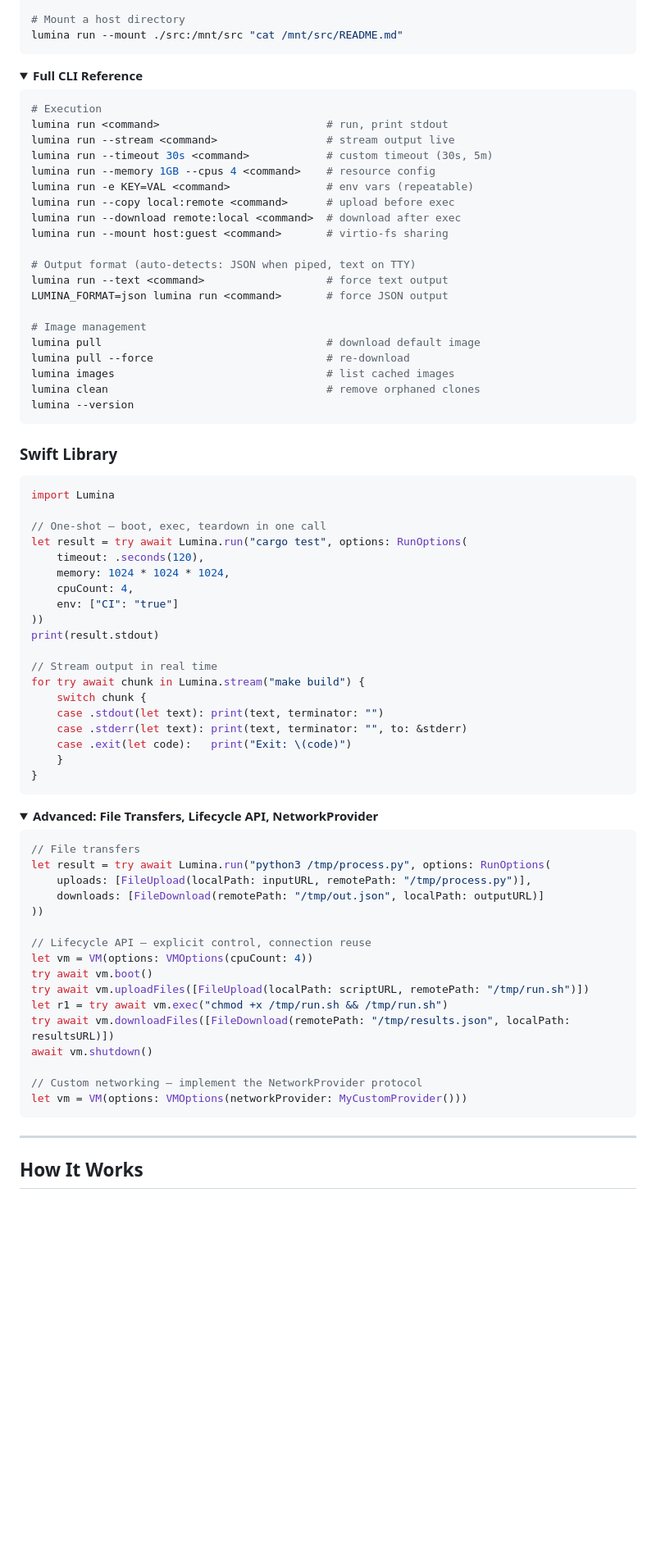
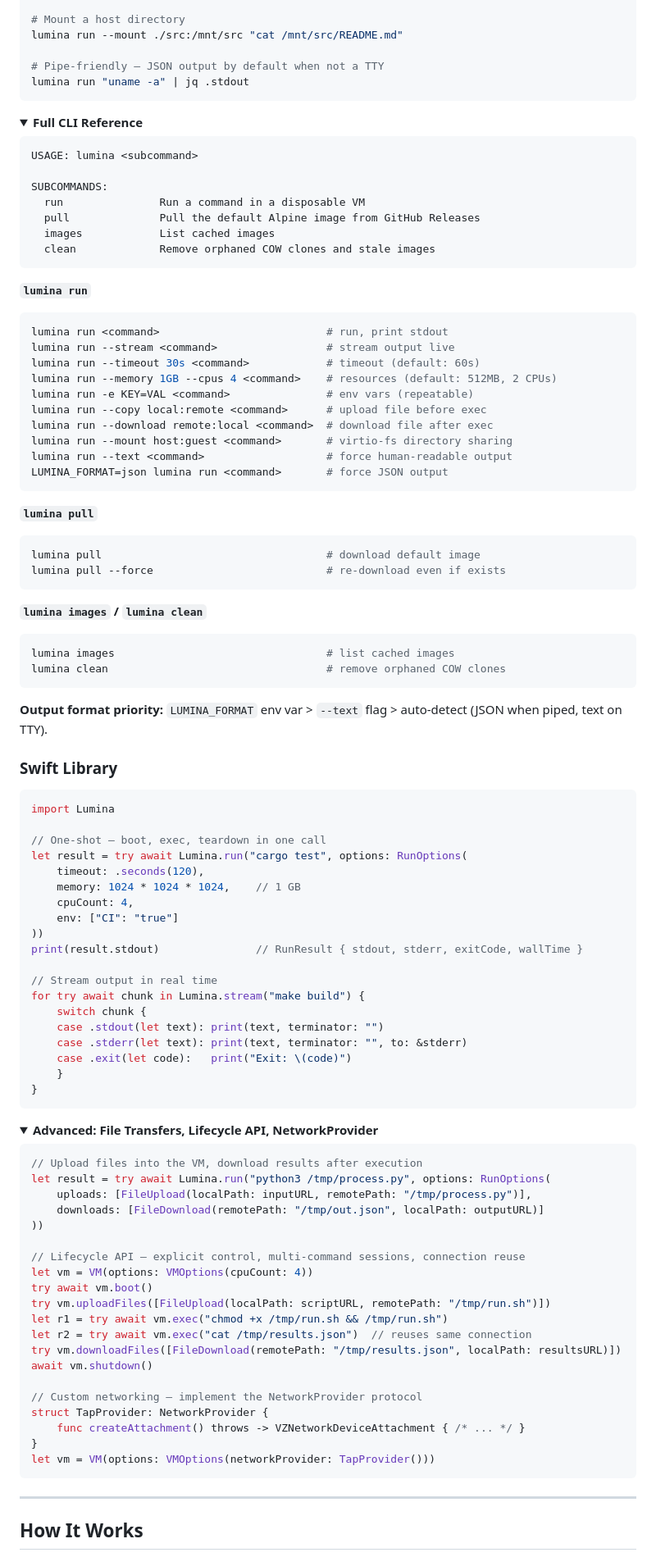
Before and after one commit to abdul-abdi/lumina, a Markdown page: README.md, the part around one of its changes. Shown at 82% size. Drawn GitHub-style; folded sections open; blank space fills up the shorter version.

````diff
--- a/README.md
+++ b/README.md
@@ -63,33 +85,54 @@ lumina run --copy ./data.csv:/tmp/data.csv \
 
 # Mount a host directory
 lumina run --mount ./src:/mnt/src "cat /mnt/src/README.md"
+
+# Pipe-friendly — JSON output by default when not a TTY
+lumina run "uname -a" | jq .stdout
 ```
 
 <details>
 <summary><strong>Full CLI Reference</strong></summary>
 
+```
+USAGE: lumina <subcommand>
+
+SUBCOMMANDS:
+  run               Run a command in a disposable VM
+  pull              Pull the default Alpine image from GitHub Releases
+  images            List cached images
+  clean             Remove orphaned COW clones and stale images
+```
+
+**`lumina run`**
+
 ```bash
-# Execution
 lumina run <command>                          # run, print stdout
 lumina run --stream <command>                 # stream output live
-lumina run --timeout 30s <command>            # custom timeout (30s, 5m)
-lumina run --memory 1GB --cpus 4 <command>    # resource config
+lumina run --timeout 30s <command>            # timeout (default: 60s)
+lumina run --memory 1GB --cpus 4 <command>    # resources (default: 512MB, 2 CPUs)
 lumina run -e KEY=VAL <command>               # env vars (repeatable)
-lumina run --copy local:remote <command>      # upload before exec
-lumina run --download remote:local <command>  # download after exec
-lumina run --mount host:guest <command>       # virtio-fs sharing
+lumina run --copy local:remote <command>      # upload file before exec
+lumina run --download remote:local <command>  # download file after exec
+lumina run --mount host:guest <command>       # virtio-fs directory sharing
+lumina run --text <command>                   # force human-readable output
+LUMINA_FORMAT=json lumina run <command>       # force JSON output
+```
 
-# Output format (auto-detects: JSON when piped, text on TTY)
-lumina run --text <command>                   # force text output
-LUMINA_FORMAT=json lumina run <command>       # force JSON output
+**`lumina pull`**
 
-# Image management
+```bash
 lumina pull                                   # download default image
-lumina pull --force                           # re-download
+lumina pull --force                           # re-download even if exists
+```
+
+**`lumina images` / `lumina clean`**
+
+```bash
 lumina images                                 # list cached images
-lumina clean                                  # remove orphaned clones
-lumina --version
+lumina clean                                  # remove orphaned COW clones
 ```
+
+**Output format priority:** `LUMINA_FORMAT` env var > `--text` flag > auto-detect (JSON when piped, text on TTY).
 
 </details>
 
@@ -101,11 +144,11 @@ import Lumina
 // One-shot — boot, exec, teardown in one call
 let result = try await Lumina.run("cargo test", options: RunOptions(
     timeout: .seconds(120),
-    memory: 1024 * 1024 * 1024,
+    memory: 1024 * 1024 * 1024,    // 1 GB
     cpuCount: 4,
     env: ["CI": "true"]
 ))
-print(result.stdout)
+print(result.stdout)               // RunResult { stdout, stderr, exitCode, wallTime }
 
 // Stream output in real time
 for try await chunk in Lumina.stream("make build") {
@@ -121,22 +164,26 @@ for try await chunk in Lumina.stream("make build") {
 <summary><strong>Advanced: File Transfers, Lifecycle API, NetworkProvider</strong></summary>
 
 ```swift
-// File transfers
+// Upload files into the VM, download results after execution
 let result = try await Lumina.run("python3 /tmp/process.py", options: RunOptions(
     uploads: [FileUpload(localPath: inputURL, remotePath: "/tmp/process.py")],
     downloads: [FileDownload(remotePath: "/tmp/out.json", localPath: outputURL)]
 ))
 
-// Lifecycle API — explicit control, connection reuse
+// Lifecycle API — explicit control, multi-command sessions, connection reuse
 let vm = VM(options: VMOptions(cpuCount: 4))
 try await vm.boot()
-try await vm.uploadFiles([FileUpload(localPath: scriptURL, remotePath: "/tmp/run.sh")])
+try vm.uploadFiles([FileUpload(localPath: scriptURL, remotePath: "/tmp/run.sh")])
 let r1 = try await vm.exec("chmod +x /tmp/run.sh && /tmp/run.sh")
-try await vm.downloadFiles([FileDownload(remotePath: "/tmp/results.json", localPath: resultsURL)])
+let r2 = try await vm.exec("cat /tmp/results.json")  // reuses same connection
+try vm.downloadFiles([FileDownload(remotePath: "/tmp/results.json", localPath: resultsURL)])
 await vm.shutdown()
 
 // Custom networking — implement the NetworkProvider protocol
-let vm = VM(options: VMOptions(networkProvider: MyCustomProvider()))
+struct TapProvider: NetworkProvider {
+    func createAttachment() throws -> VZNetworkDeviceAttachment { /* ... */ }
+}
+let vm = VM(options: VMOptions(networkProvider: TapProvider()))
 ```
 
 </details>
````
Also changed, not shown: other parts of README.md (+61 -29 lines), CLAUDE.md (+2 -2 lines), demo.gif, 7 other files.
